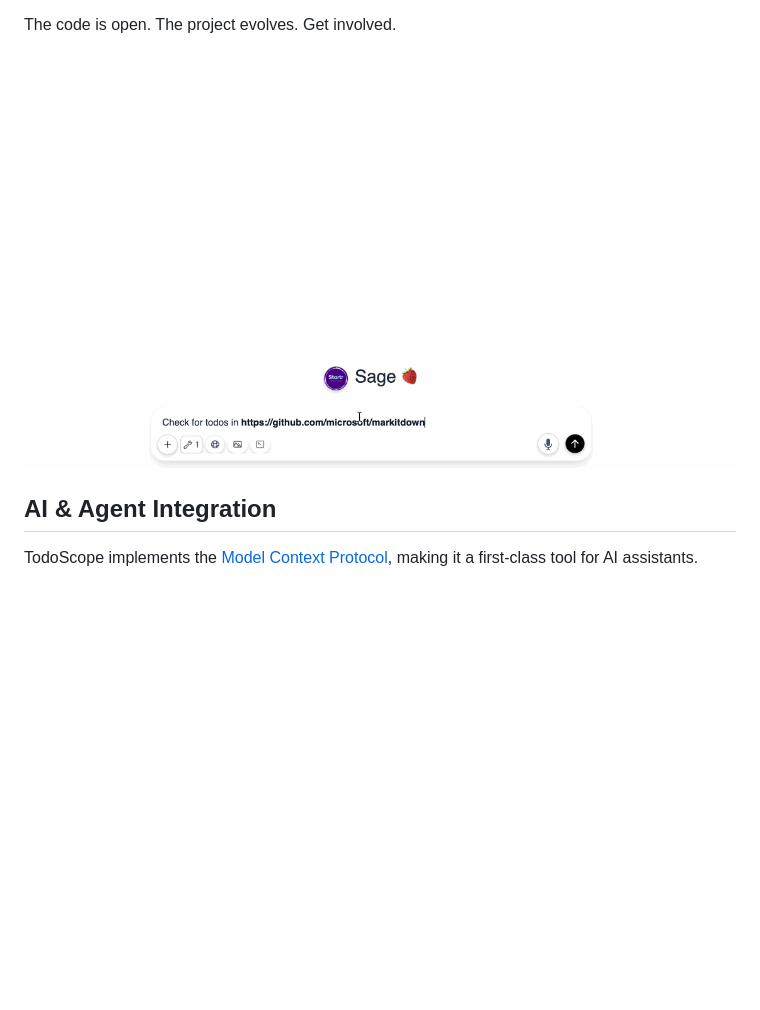
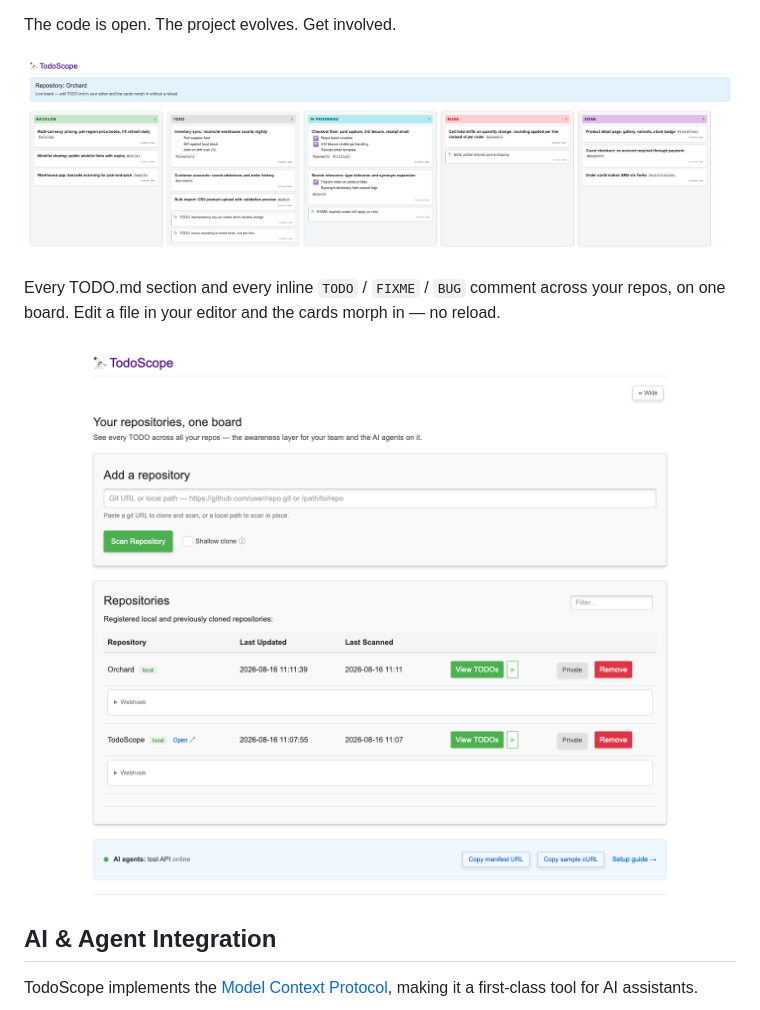
Before and after one commit to Startr/WEB-MCPO-Repo_scanner, a Markdown page: README.md, the part around the change. Drawn GitHub-style; pictures changed too: docs/images/dashboard.png (added), docs/images/kanban-board.png (added); blank space fills up the shorter version.

```diff
--- a/README.md
+++ b/README.md
@@ -18,7 +18,13 @@ Connect [Sage.is](https://sage.is), [Claude.ai](https://claude.ai), or any assis
 
 The code is open. The project evolves. Get involved.
 
-![Sage_repo-TODOs.gif](Sage_repo-TODOs.gif)
+![The TodoScope board — TODO.md sections and inline TODO/FIXME/BUG comments as one kanban board](docs/images/kanban-board.png)
+
+Every TODO.md section and every inline `TODO` / `FIXME` / `BUG` comment across
+your repos, on one board. Edit a file in your editor and the cards morph in —
+no reload.
+
+![The TodoScope dashboard — add a repo by URL or local path, see when each was last scanned](docs/images/dashboard.png)
 
 ## AI & Agent Integration
 
```
Also changed, not shown: docs/connect-sage.md (+1 -1 lines), docs/images/connect-page.png, docs/images/dashboard-mcp-strip.png (deleted), 9 other files.
